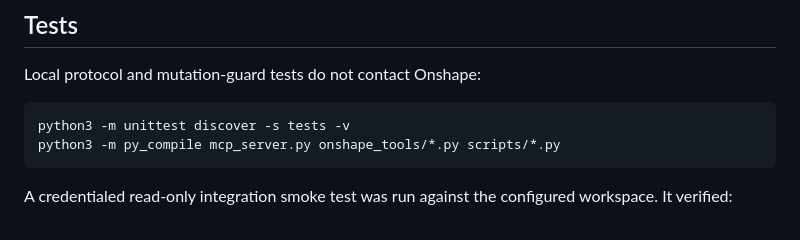
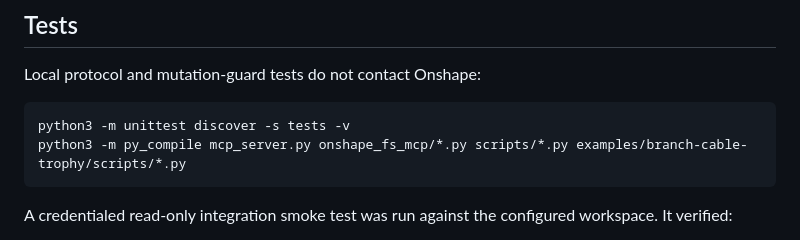
Before and after one commit to sailoflight/onshapescript, a Markdown page: docs/mcp-server.md, the part around the change. Drawn GitHub-style.

Commit message:
Fix py_compile example to reference the renamed onshape_fs_mcp package

````diff
--- a/docs/mcp-server.md
+++ b/docs/mcp-server.md
@@ -103,7 +103,7 @@ Local protocol and mutation-guard tests do not contact Onshape:
 
 ```bash
 python3 -m unittest discover -s tests -v
-python3 -m py_compile mcp_server.py onshape_tools/*.py scripts/*.py
+python3 -m py_compile mcp_server.py onshape_fs_mcp/*.py scripts/*.py examples/branch-cable-trophy/scripts/*.py
 ```
 
 A credentialed read-only integration smoke test was run against the configured
````
